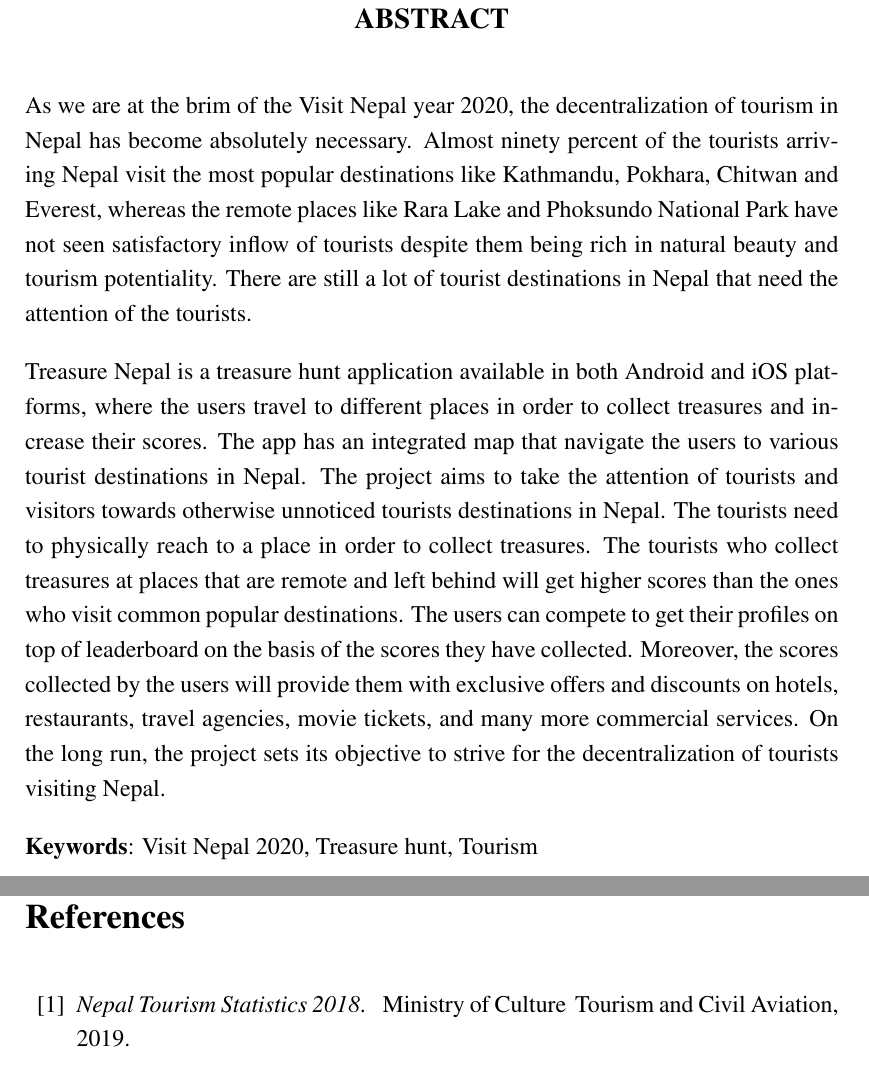
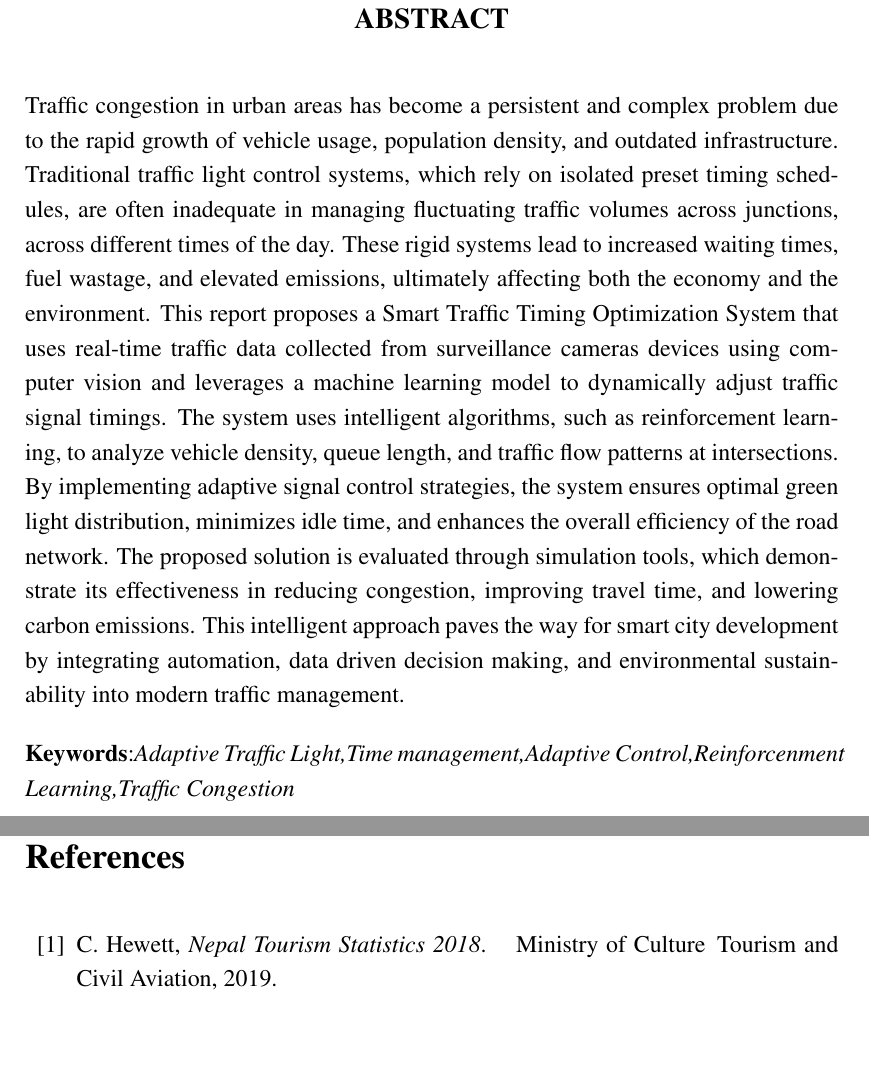
Before and after one commit to parichakra/ProjectDocsDemo, a LaTeX document (ncit-report-format-latex-final/report_body.tex): two parts of pages 2 and 80 of 80, joined at a grey line, cut so that both start at the same text, the shorter picture padded with empty space. Compiled offline with pdfLaTeX.

Commit message:
Projecct Abstract

```diff
--- a/ncit-report-format-latex-final/report_body.tex
+++ b/ncit-report-format-latex-final/report_body.tex
@@ -69,11 +69,17 @@
 	\textbf{ABSTRACT}
 \end{center}
 \normalsize
-As we are at the brim of the Visit Nepal year 2020, the decentralization of tourism in Nepal has become absolutely necessary. Almost ninety percent of the tourists arriving Nepal visit the most popular destinations like Kathmandu, Pokhara, Chitwan and Everest, whereas the remote places like Rara Lake and Phoksundo National Park have not seen satisfactory inflow of tourists despite them being rich in natural beauty and tourism potentiality. There are still a lot of tourist destinations in Nepal that need the attention of the tourists.
-
-Treasure Nepal is a treasure hunt application available in both Android and iOS platforms, where the users travel to different places in order to collect treasures and increase their scores. The app has an integrated map that navigate the users to various tourist destinations in Nepal. The project aims to take the attention of tourists and visitors towards otherwise unnoticed tourists destinations in Nepal. The tourists need to physically reach to a place in order to collect treasures. The tourists who collect treasures at places that are remote and left behind will get higher scores than the ones who visit common popular destinations. The users can compete to get their profiles on top of leaderboard on the basis of the scores they have collected. Moreover, the scores collected by the users will provide them with exclusive offers and discounts on hotels, restaurants, travel agencies, movie tickets, and many more commercial services. On the long run, the project sets its objective to strive for the decentralization of tourists visiting Nepal.
-
-\textbf{Keywords}: Visit Nepal 2020, Treasure hunt, Tourism\\
+Traffic congestion in urban areas has become a persistent and complex problem due to the rapid growth of vehicle usage, population density, and outdated infrastructure.
+Traditional traffic light control systems, which rely on isolated preset timing schedules, are often inadequate in managing fluctuating traffic volumes across junctions, across different times of the day.
+These rigid systems lead to increased waiting times, fuel wastage, and elevated emissions, ultimately affecting both the economy and the environment.
+This report proposes a Smart Traffic Timing Optimization System that uses real-time traffic data collected from surveillance cameras devices using computer vision and leverages a machine learning model to dynamically adjust traffic signal timings.
+The system uses intelligent algorithms, such as  reinforcement learning, to analyze vehicle density, queue length, and traffic flow patterns at intersections.
+By implementing adaptive signal control strategies, the system ensures optimal green light distribution, minimizes idle time, and enhances the overall efficiency of the road network.
+The proposed solution is evaluated through simulation tools, which demonstrate its effectiveness in reducing congestion, improving travel time, and lowering carbon emissions.
+This intelligent approach paves the way for smart city development by integrating automation, data driven decision making, and environmental sustainability into modern traffic management.
+
+
+\textbf{Keywords}:\textit{Adaptive Traffic Light,Time management,Adaptive Control,Reinforcenment Learning,Traffic Congestion}\\
 
 \break
 
```
Also changed, not shown: ncit-report-format-latex-final/references.bib (+1 -0 lines), ncit-report-format-latex-final/title_page.tex (+1 -1 lines), ncit-report-format-latex-final/title_page.pdf.
